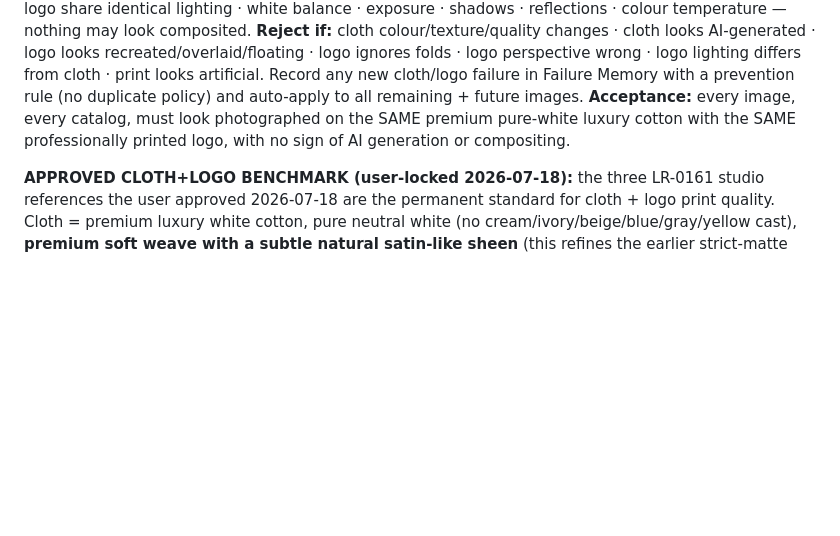
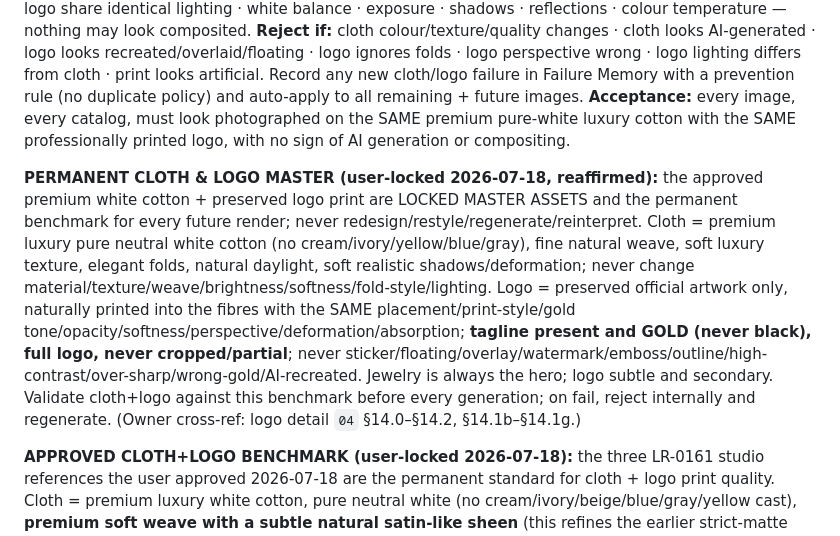
Before and after one commit to SidGajera/Jewelry_Image_Gen, a Markdown page: docs/11_BACKGROUND_STANDARD.md, the part around the change. Drawn GitHub-style; blank space fills up the shorter version.

Commit message:
docs/11: PERMANENT CLOTH & LOGO MASTER — approved benchmark, gold tagline required
Co-Authored-By: Claude Opus 4.8 <noreply@anthropic.com>

```diff
--- a/docs/11_BACKGROUND_STANDARD.md
+++ b/docs/11_BACKGROUND_STANDARD.md
@@ -173,6 +173,8 @@ The premium white cotton cloth is a **preserved asset**, exactly like the logo
 **Reject if:** cloth colour/texture/quality changes · cloth looks AI-generated · logo looks recreated/overlaid/floating · logo ignores folds · logo perspective wrong · logo lighting differs from cloth · print looks artificial. Record any new cloth/logo failure in Failure Memory with a prevention rule (no duplicate policy) and auto-apply to all remaining + future images.
 **Acceptance:** every image, every catalog, must look photographed on the SAME premium pure-white luxury cotton with the SAME professionally printed logo, with no sign of AI generation or compositing.
 
+**PERMANENT CLOTH & LOGO MASTER (user-locked 2026-07-18, reaffirmed):** the approved premium white cotton + preserved logo print are LOCKED MASTER ASSETS and the permanent benchmark for every future render; never redesign/restyle/regenerate/reinterpret. Cloth = premium luxury pure neutral white cotton (no cream/ivory/yellow/blue/gray), fine natural weave, soft luxury texture, elegant folds, natural daylight, soft realistic shadows/deformation; never change material/texture/weave/brightness/softness/fold-style/lighting. Logo = preserved official artwork only, naturally printed into the fibres with the SAME placement/print-style/gold tone/opacity/softness/perspective/deformation/absorption; **tagline present and GOLD (never black), full logo, never cropped/partial**; never sticker/floating/overlay/watermark/emboss/outline/high-contrast/over-sharp/wrong-gold/AI-recreated. Jewelry is always the hero; logo subtle and secondary. Validate cloth+logo against this benchmark before every generation; on fail, reject internally and regenerate. (Owner cross-ref: logo detail `04` §14.0–§14.2, §14.1b–§14.1g.)
+
 **APPROVED CLOTH+LOGO BENCHMARK (user-locked 2026-07-18):** the three LR-0161 studio references the user approved 2026-07-18 are the permanent standard for cloth + logo print quality. Cloth = premium luxury white cotton, pure neutral white (no cream/ivory/beige/blue/gray/yellow cast), **premium soft weave with a subtle natural satin-like sheen** (this refines the earlier strict-matte wording — soft premium sheen is correct, but never glossy/plastic/artificial), soft elegant flowing folds, bright natural daylight, soft shadow transitions. Logo = official mark printed INTO the fibres (ink absorbed, cloth texture visible through the print, follows every fold/perspective/curvature, natural opacity and diffusion, slight textile softness) — never floating/overlay/sticker/AI/glossy/metallic/embossed/sharp-vector/outlined/separate-layer. Every future catalog matches these references for cloth quality, logo print quality/colour, brightness and textile appearance; any deviation → reject and regenerate.
 
 **CLOTH VALIDATION (appended 2026-07-18) — reject immediately if:** cloth is not premium luxury cotton · white is not pure BRIGHT white · cloth reads gray/cream/ivory/beige/dull · cloth texture changes between catalogs · cloth lacks soft luxury highlights · fabric looks AI-generated · fabric lacks natural weave variation · quality differs from the approved benchmark. **Target:** pure bright white premium cotton, soft luminous white, fine luxury weave (not coarse), rich fabric depth, high-end studio look, consistent every catalog.
```
